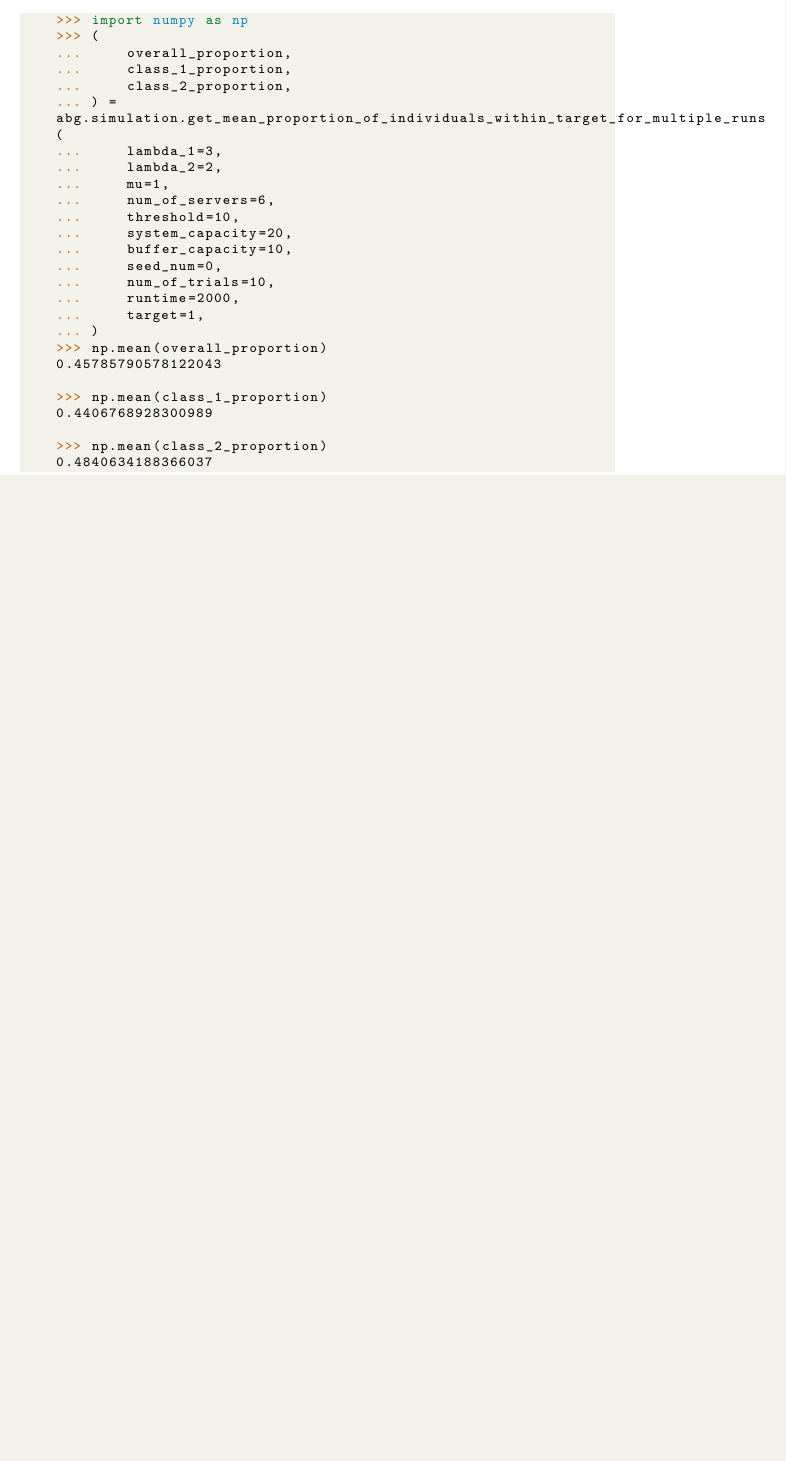
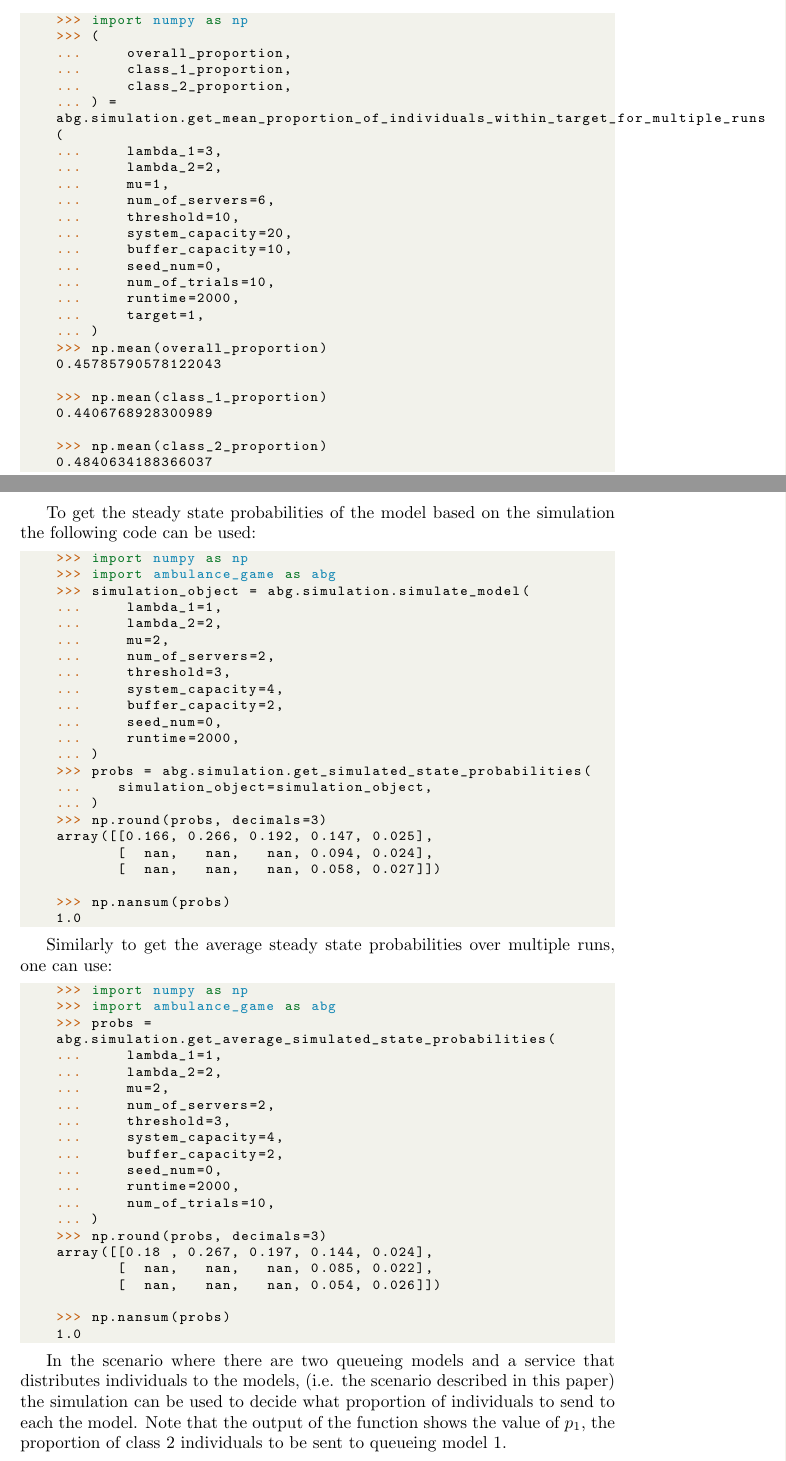
Before and after one commit to MichalisPanayides/ED-EMS-game-paper, a LaTeX document (main.tex, which reads sections/appendix/descrete_event_simulation/main.tex): part of page 32 of 46 before the commit and two parts of pages 32 and 33 of 47 after it, the two joined at a grey line, cut so that both start at the same text, the shorter picture padded with empty space. Compiled offline with pdfLaTeX.

Commit message:
Add documentation for 3 additional functions

```diff
--- a/sections/appendix/descrete_event_simulation/main.tex
+++ b/sections/appendix/descrete_event_simulation/main.tex
@@ -331,3 +331,66 @@ code:
 \end{lstlisting}
 % TODO: Fix code for proportion of individuals within time target
 
+To get the steady state probabilities of the model based on the simulation the
+following code can be used:
+\begin{lstlisting}[style=pystyle]
+    >>> import numpy as np
+    >>> import ambulance_game as abg
+    >>> simulation_object = abg.simulation.simulate_model(
+    ...     lambda_1=1,
+    ...     lambda_2=2,
+    ...     mu=2,
+    ...     num_of_servers=2,
+    ...     threshold=3,
+    ...     system_capacity=4,
+    ...     buffer_capacity=2,
+    ...     seed_num=0,
+    ...     runtime=2000,
+    ... )
+    >>> probs = abg.simulation.get_simulated_state_probabilities(
+    ...    simulation_object=simulation_object,
+    ... )
+    >>> np.round(probs, decimals=3)
+    array([[0.166, 0.266, 0.192, 0.147, 0.025],
+           [  nan,   nan,   nan, 0.094, 0.024],
+           [  nan,   nan,   nan, 0.058, 0.027]])
+
+    >>> np.nansum(probs)
+    1.0
+
+\end{lstlisting}
+
+Similarly to get the average steady state probabilities over multiple runs,
+one can use:
+
+\begin{lstlisting}[style=pystyle]
+    >>> import numpy as np
+    >>> import ambulance_game as abg
+    >>> probs = abg.simulation.get_average_simulated_state_probabilities(
+    ...     lambda_1=1,
+    ...     lambda_2=2,
+    ...     mu=2,
+    ...     num_of_servers=2,
+    ...     threshold=3,
+    ...     system_capacity=4,
+    ...     buffer_capacity=2,
+    ...     seed_num=0,
+    ...     runtime=2000,
+    ...     num_of_trials=10,
+    ... )
+    >>> np.round(probs, decimals=3)
+    array([[0.18 , 0.267, 0.197, 0.144, 0.024],
+           [  nan,   nan,   nan, 0.085, 0.022],
+           [  nan,   nan,   nan, 0.054, 0.026]])
+
+    >>> np.nansum(probs)
+    1.0
+
+\end{lstlisting}
+
+In the scenario where there are two queueing models and a service that
+distributes individuals to the models, (i.e. the scenario described in this
+paper) the simulation can be used to decide what proportion of individuals
+to send to each the model.
+Note that the output of the function shows the value of \(p_1\), the proportion
+of class 2 individuals to be sent to queueing model 1.
```
Also changed, not shown: main.pdf, sections/appendix/descrete_event_simulation/main.tex (50 more changed lines).
